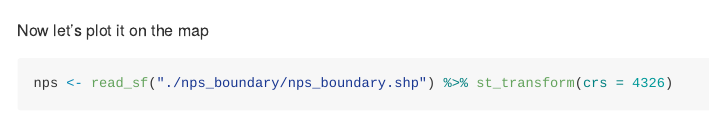
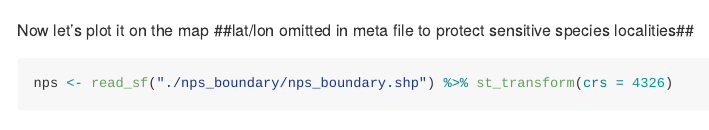
Before and after one commit to allie128/mylf-selection, an R Markdown document (pca_map_for_selection_analysis.Rmd): the page in a window 1100 px wide, from 2560 px down. Rendered offline with R 4.5, knitr and Pandoc, with nearby package versions; some code elsewhere in the file could not run offline; long lines of code are wrapped.

Commit message:
pushing analysis files

````diff
--- a/pca_map_for_selection_analysis.Rmd
+++ b/pca_map_for_selection_analysis.Rmd
@@ -86,14 +87,13 @@ p
 ```
 
 Now let's plot it on the map
-
+##lat/lon omitted in meta file to protect sensitive species localities##
 
 ```{r}
 nps <- read_sf("./nps_boundary/nps_boundary.shp") %>% st_transform(crs = 4326)
 
 #sierra_sf <- range_dpac_df %>% st_as_sf(coords = c("longitude", "latitude"), crs = 4326)
 #sierra_sf_5 <- range_dpac_df_5 %>% st_as_sf(coords = c("longitude", "latitude"), crs = 4326)
-
 
 state_names <- "california"
 park_names <- c("Kings Canyon", "Sequoia", "Yosemite")
````
Also changed, not shown: fst_pi_scans_mylf_selection_final.rmd (+1 -0 lines), gemma_analysis_mylf_selection.rmd (+1 -0 lines), pca_map_for_selection_analysis.Rmd (1 more changed lines).
